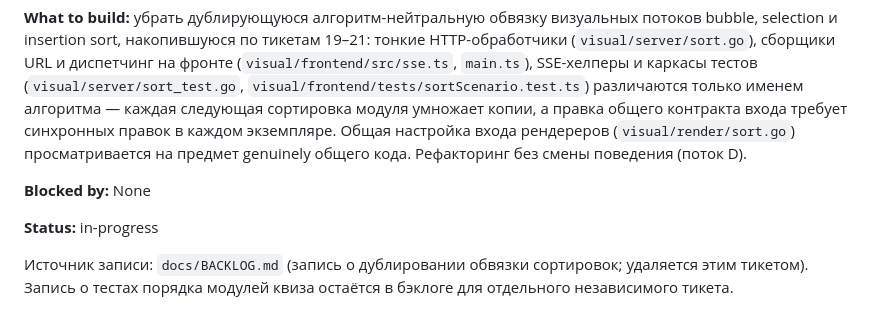
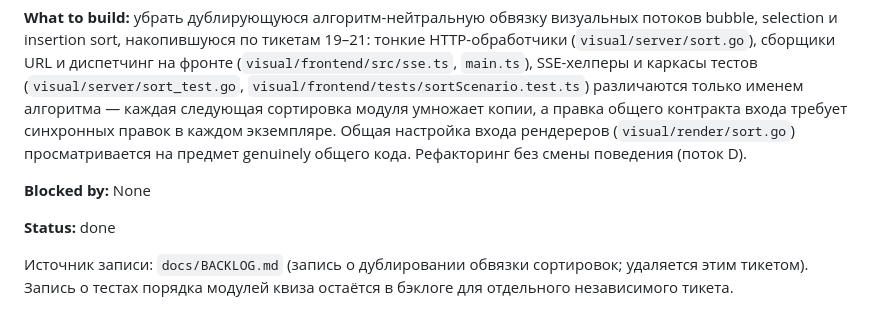
Before and after one commit to EvgeniiIvanov/algo, a Markdown page: docs/tickets/24-sort-wrapper-refactor.md, the part around the change. Drawn GitHub-style.

Commit message:
docs(24): mark sort wrapper refactor done

```diff
--- a/docs/tickets/24-sort-wrapper-refactor.md
+++ b/docs/tickets/24-sort-wrapper-refactor.md
@@ -4,7 +4,7 @@
 
 **Blocked by:** None
 
-**Status:** in-progress
+**Status:** done
 
 Источник записи: `docs/BACKLOG.md` (запись о дублировании обвязки сортировок; удаляется этим тикетом). Запись о тестах порядка модулей квиза остаётся в бэклоге для отдельного независимого тикета.
 
```
